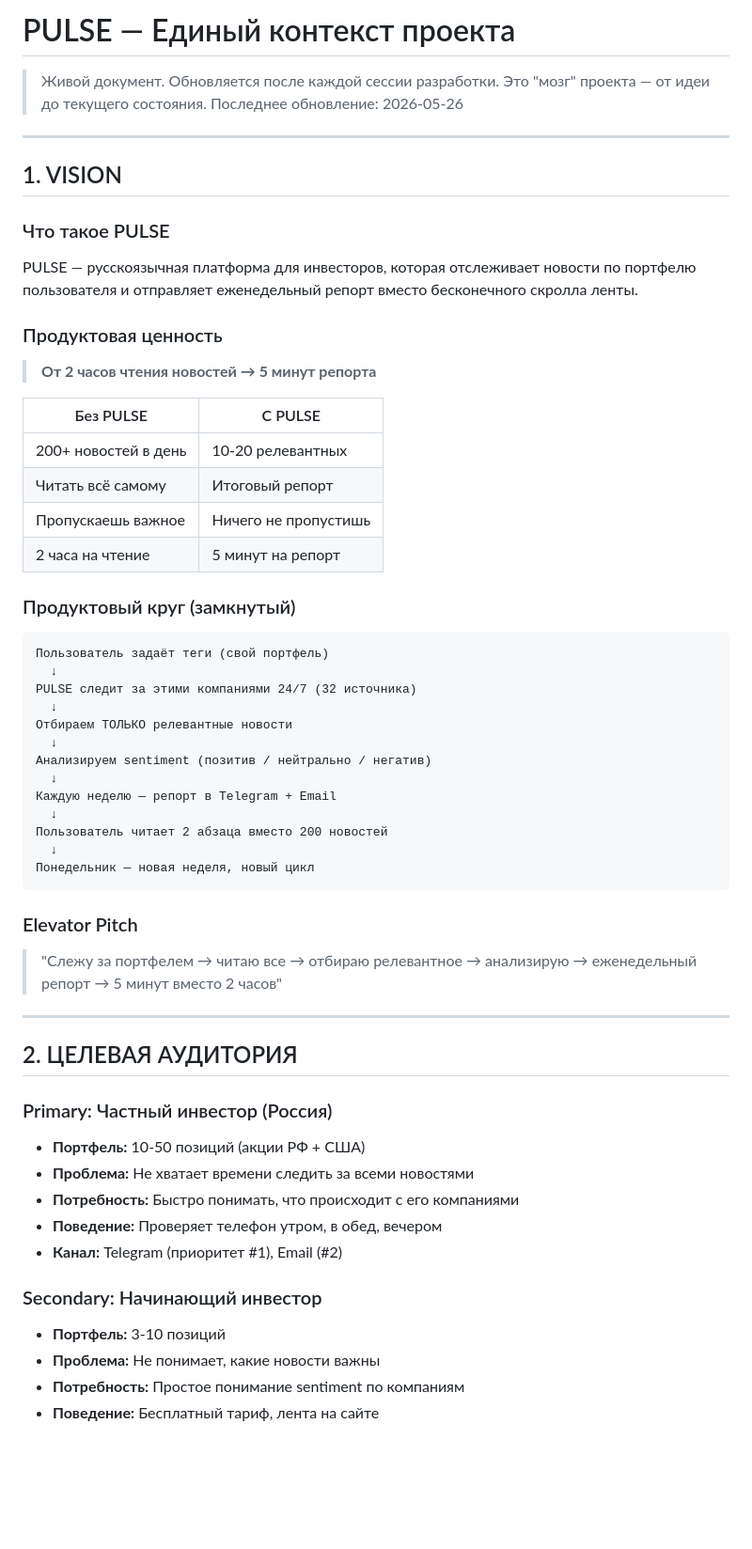
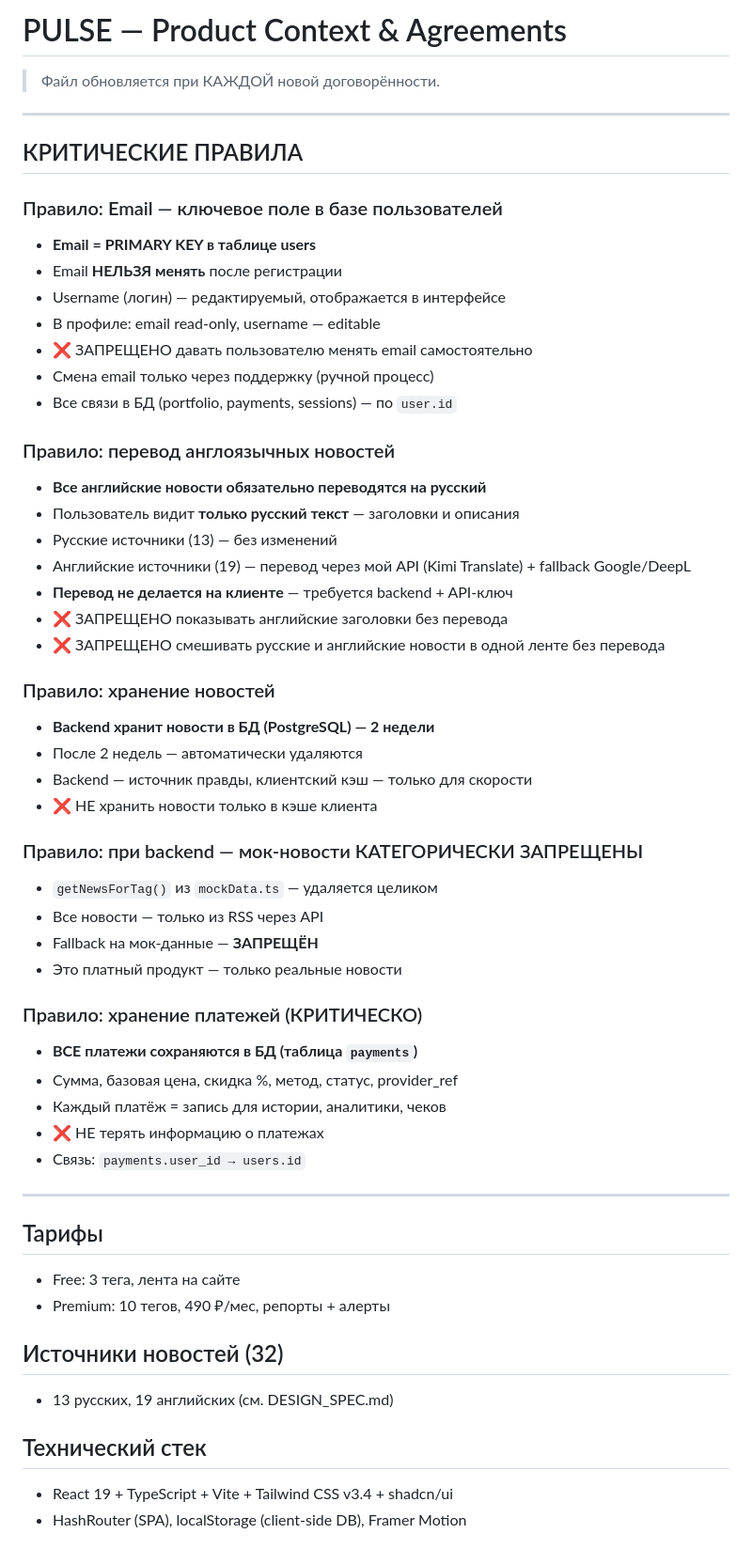
Before and after one commit to vladfa2010/pulse, a Markdown page: PROJECT_CONTEXT.md, the part around one of its changes. Shown at 94% size. Drawn GitHub-style; blank space fills up the shorter version.

````diff
--- a/PROJECT_CONTEXT.md
+++ b/PROJECT_CONTEXT.md
@@ -1,60 +1,58 @@
-# PULSE — Единый контекст проекта
+# PULSE — Product Context & Agreements
 
-> Живой документ. Обновляется после каждой сессии разработки.
-> Это "мозг" проекта — от идеи до текущего состояния.
-> Последнее обновление: 2026-05-26
+> Файл обновляется при КАЖДОЙ новой договорённости.
 
 ---
 
-## 1. VISION
+## КРИТИЧЕСКИЕ ПРАВИЛА
 
-### Что такое PULSE
-PULSE — русскоязычная платформа для инвесторов, которая отслеживает новости по портфелю пользователя и отправляет еженедельный репорт вместо бесконечного скролла ленты.
+### Правило: Email — ключевое поле в базе пользователей
+- **Email = PRIMARY KEY в таблице users**
+- Email **НЕЛЬЗЯ менять** после регистрации
+- Username (логин) — редактируемый, отображается в интерфейсе
+- В профиле: email read-only, username — editable
+- ❌ ЗАПРЕЩЕНО давать пользователю менять email самостоятельно
+- Смена email только через поддержку (ручной процесс)
+- Все связи в БД (portfolio, payments, sessions) — по `user.id`
 
-### Продуктовая ценность
-> **От 2 часов чтения новостей → 5 минут репорта**
+### Правило: перевод англоязычных новостей
+- **Все английские новости обязательно переводятся на русский**
+- Пользователь видит **только русский текст** — заголовки и описания
+- Русские источники (13) — без изменений
+- Английские источники (19) — перевод через мой API (Kimi Translate) + fallback Google/DeepL
+- **Перевод не делается на клиенте** — требуется backend + API-ключ
+- ❌ ЗАПРЕЩЕНО показывать английские заголовки без перевода
+- ❌ ЗАПРЕЩЕНО смешивать русские и английские новости в одной ленте без перевода
 
-| Без PULSE | С PULSE |
-|-----------|---------|
-| 200+ новостей в день | 10-20 релевантных |
-| Читать всё самому | Итоговый репорт |
-| Пропускаешь важное | Ничего не пропустишь |
-| 2 часа на чтение | 5 минут на репорт |
+### Правило: хранение новостей
+- **Backend хранит новости в БД (PostgreSQL) — 2 недели**
+- После 2 недель — автоматически удаляются
+- Backend — источник правды, клиентский кэш — только для скорости
+- ❌ НЕ хранить новости только в кэше клиента
 
-### Продуктовый круг (замкнутый)
-```
-Пользователь задаёт теги (свой портфель)
-  ↓
-PULSE следит за этими компаниями 24/7 (32 источника)
-  ↓
-Отбираем ТОЛЬКО релевантные новости
-  ↓
-Анализируем sentiment (позитив / нейтрально / негатив)
-  ↓
-Каждую неделю — репорт в Telegram + Email
-  ↓
-Пользователь читает 2 абзаца вместо 200 новостей
-  ↓
-Понедельник — новая неделя, новый цикл
-```
+### Правило: при backend — мок-новости КАТЕГОРИЧЕСКИ ЗАПРЕЩЕНЫ
+- `getNewsForTag()` из `mockData.ts` — удаляется целиком
+- Все новости — только из RSS через API
+- Fallback на мок-данные — **ЗАПРЕЩЁН**
+- Это платный продукт — только реальные новости
 
-### Elevator Pitch
-> "Слежу за портфелем → читаю все → отбираю релевантное → анализирую → еженедельный репорт → 5 минут вместо 2 часов"
+### Правило: хранение платежей (КРИТИЧЕСКО)
+- **ВСЕ платежи сохраняются в БД (таблица `payments`)**
+- Сумма, базовая цена, скидка %, метод, статус, provider_ref
+- Каждый платёж = запись для истории, аналитики, чеков
+- ❌ НЕ терять информацию о платежах
+- Связь: `payments.user_id → users.id`
 
 ---
 
-## 2. ЦЕЛЕВАЯ АУДИТОРИЯ
+## Тарифы
+- Free: 3 тега, лента на сайте
+- Premium: 10 тегов, 490 ₽/мес, репорты + алерты
 
-### Primary: Частный инвестор (Россия)
-- **Портфель:** 10-50 позиций (акции РФ + США)
-- **Проблема:** Не хватает времени следить за всеми новостями
-- **Потребность:** Быстро понимать, что происходит с его компаниями
-- **Поведение:** Проверяет телефон утром, в обед, вечером
-- **Канал:** Telegram (приоритет #1), Email (#2)
+## Источники новостей (32)
+- 13 русских, 19 английских (см. DESIGN_SPEC.md)
 
-### Secondary: Начинающий инвестор
-- **Портфель:** 3-10 позиций
-- **Проблема:** Не понимает, какие новости важны
-- **Потребность:** Простое понимание sentiment по компаниям
-- **Поведение:** Бесплатный тариф, лента на сайте
+## Технический стек
+- React 19 + TypeScript + Vite + Tailwind CSS v3.4 + shadcn/ui
+- HashRouter (SPA), localStorage (client-side DB), Framer Motion
 
````
Also changed, not shown: other parts of PROJECT_CONTEXT.md (+127 -184 lines).
